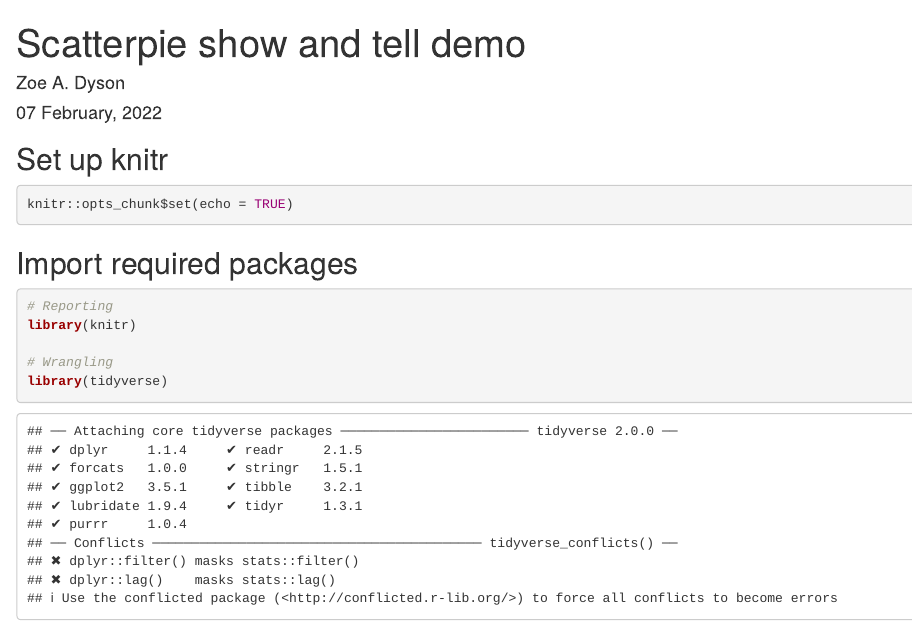
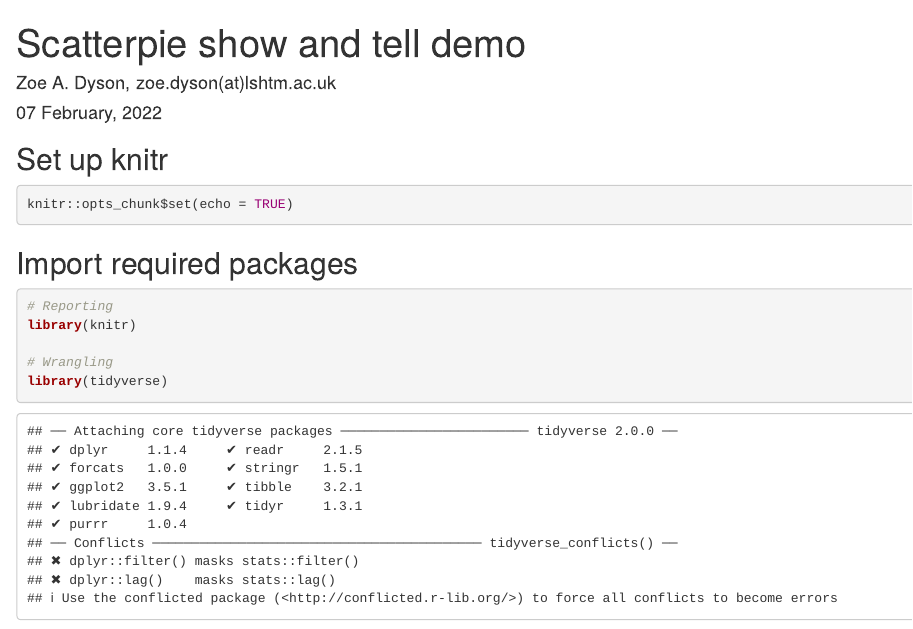
Before and after one commit to zadyson/Lab_meeting_code_demos, an R Markdown document (scatterpie_example.Rmd): the page in a window 1100 px wide, from its top. Rendered offline with R 4.5, knitr and Pandoc, with nearby package versions; drawn as R Markdown's standard HTML page in place of the format the file asks for; some code elsewhere in the file could not run offline.

Commit message:
Update scatterpie_example.Rmd

```diff
--- a/scatterpie_example.Rmd
+++ b/scatterpie_example.Rmd
@@ -1,6 +1,6 @@
 ---
 title: "Scatterpie show and tell demo"
-author: "Zoe A. Dyson"
+author: "Zoe A. Dyson, zoe.dyson(at)lshtm.ac.uk"
 date: "`r format(Sys.time(), '%d %B, %Y')`"
 output:
   prettydoc::html_pretty:
```
